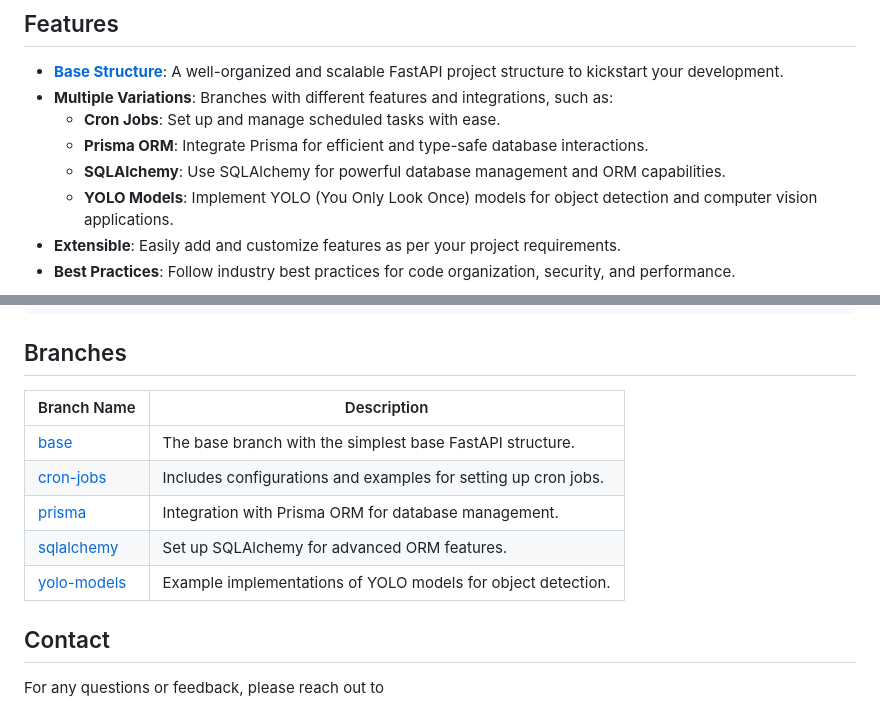
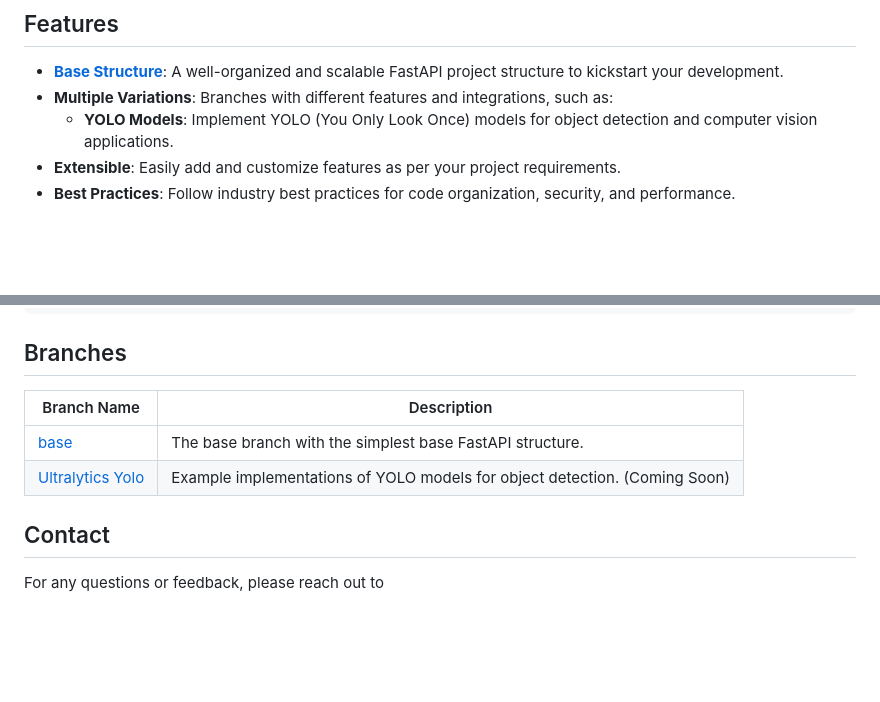
Before and after one commit to Hoopoes/FastStart, a Markdown page: README.md, 2 parts joined by grey strips. Rendered like a GitHub page; blank space fills up the shorter version.

Commit message:
chore: Update README.md

```diff
--- a/README.md
+++ b/README.md
@@ -21,9 +21,6 @@
 
 - [**Base Structure**](https://github.com/Hoopoes/fastapi-starter-kit/tree/base): A well-organized and scalable FastAPI project structure to kickstart your development.
 - **Multiple Variations**: Branches with different features and integrations, such as:
-  - **Cron Jobs**: Set up and manage scheduled tasks with ease.
-  - **Prisma ORM**: Integrate Prisma for efficient and type-safe database interactions.
-  - **SQLAlchemy**: Use SQLAlchemy for powerful database management and ORM capabilities.
   - **YOLO Models**: Implement YOLO (You Only Look Once) models for object detection and computer vision applications.
 - **Extensible**: Easily add and customize features as per your project requirements.
 - **Best Practices**: Follow industry best practices for code organization, security, and performance.
@@ -43,13 +40,10 @@ git clone -b base https://github.com/Hoopoes/fastapi-starter-kit.git
 
 ## Branches
 
-| Branch Name                                                      | Description                                                    |
-| ---------------------------------------------------------------- | -------------------------------------------------------------- |
-| [base](https://github.com/Hoopoes/fastapi-starter-kit/tree/base) | The base branch with the simplest base FastAPI structure.      |
-| [cron-jobs](https://github.com/Hoopoes/fastapi-starter-kit/)     | Includes configurations and examples for setting up cron jobs. |
-| [prisma](https://github.com/Hoopoes/fastapi-starter-kit/)        | Integration with Prisma ORM for database management.           |
-| [sqlalchemy](https://github.com/Hoopoes/fastapi-starter-kit/)    | Set up SQLAlchemy for advanced ORM features.                   |
-| [yolo-models](https://github.com/Hoopoes/fastapi-starter-kit/)   | Example implementations of YOLO models for object detection.   |
+| Branch Name                                                      | Description                                                                       |
+| ---------------------------------------------------------------- | --------------------------------------------------------------------------------- |
+| [base](https://github.com/Hoopoes/fastapi-starter-kit/tree/base) | The base branch with the simplest base FastAPI structure.                         |
+| [Ultralytics Yolo](https://github.com/Hoopoes/fastapi-starter-kit/)   | Example implementations of YOLO models for object detection. (Coming Soon)   |
 
 <!--## 🌟 Star History
 
```
